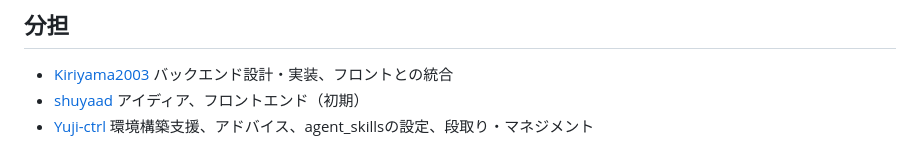
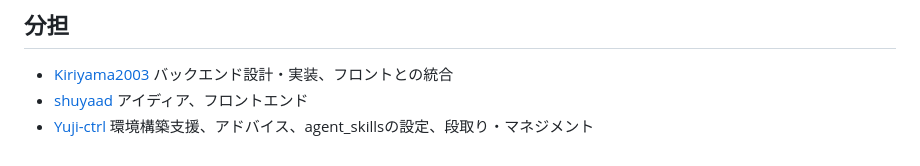
Before and after one commit to Kiriyama2003/progate_April_lion, a Markdown page: README.md, the part around the change. Drawn GitHub-style.

Commit message:
Update README with project details and features

```diff
--- a/README.md
+++ b/README.md
@@ -100,6 +100,6 @@ flutter build web
 - [Kiriyama2003](https://github.com/Kiriyama2003)
 バックエンド設計・実装、フロントとの統合
 - [shuyaad](https://github.com/shuyaad)
-アイディア、フロントエンド（初期）
+アイディア、フロントエンド
 - [Yuji-ctrl](https://github.com/Yuji-ctrl)
 環境構築支援、アドバイス、agent_skillsの設定、段取り・マネジメント
```
